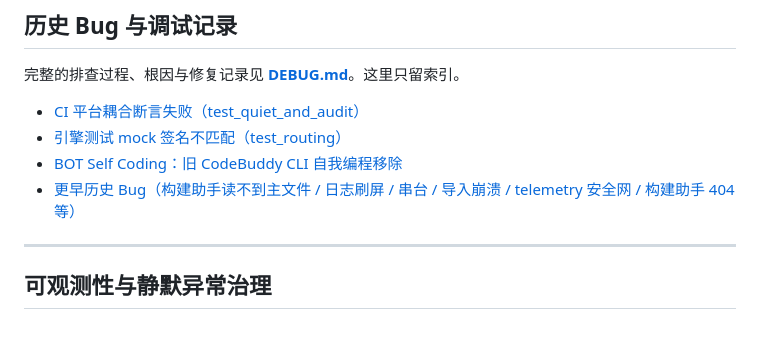
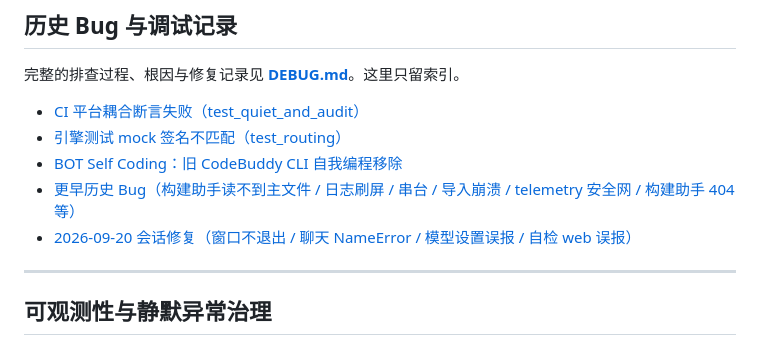
Before and after one commit to hth768/Fat-Fish, a Markdown page: README.md, the part around the change. Rendered like a GitHub page.

```diff
--- a/README.md
+++ b/README.md
@@ -452,6 +452,7 @@ python -m unittest discover -s tests -v      # 当前 59 项全过
 - [引擎测试 mock 签名不匹配（test_routing）](./DEBUG.md#2-引擎测试-mock-签名不匹配-test_routing)
 - [BOT Self Coding：旧 CodeBuddy CLI 自我编程移除](./DEBUG.md#3-bot-self-coding-旧-codebuddy-cli-自我编程移除)
 - [更早历史 Bug（构建助手读不到主文件 / 日志刷屏 / 串台 / 导入崩溃 / telemetry 安全网 / 构建助手 404 等）](./DEBUG.md#4-更早历史-bug来自-git-记录)
+- [2026-09-20 会话修复（窗口不退出 / 聊天 NameError / 模型设置误报 / 自检 web 误报）](./DEBUG.md#5-2026-09-20-会话修复窗口不退出--聊天-nameerror--模型设置误报--自检-web-误报)
 
 ---
 
```
Also changed, not shown: DEBUG.md (+33 -0 lines), OVERVIEW.md (+1 -0 lines).
